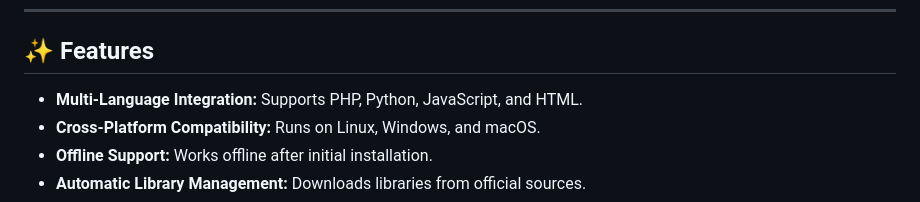
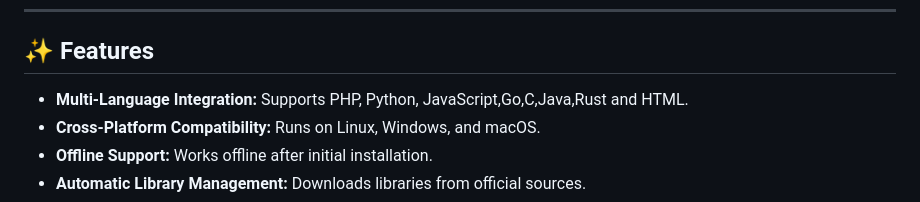
Before and after one commit to david0154/Arya, a Markdown page: README.md, the part around the change printed below. GitHub-like rendering.

```diff
--- a/README.md
+++ b/README.md
@@ -38,7 +38,7 @@
 
 ## ✨ Features
 
-- **Multi-Language Integration:** Supports PHP, Python, JavaScript, and HTML.
+- **Multi-Language Integration:** Supports PHP, Python, JavaScript,Go,C,Java,Rust and HTML.
 - **Cross-Platform Compatibility:** Runs on Linux, Windows, and macOS.
 - **Offline Support:** Works offline after initial installation.
 - **Automatic Library Management:** Downloads libraries from official sources.
```
Also changed, not shown: other parts of README.md (+1 -1 lines).
